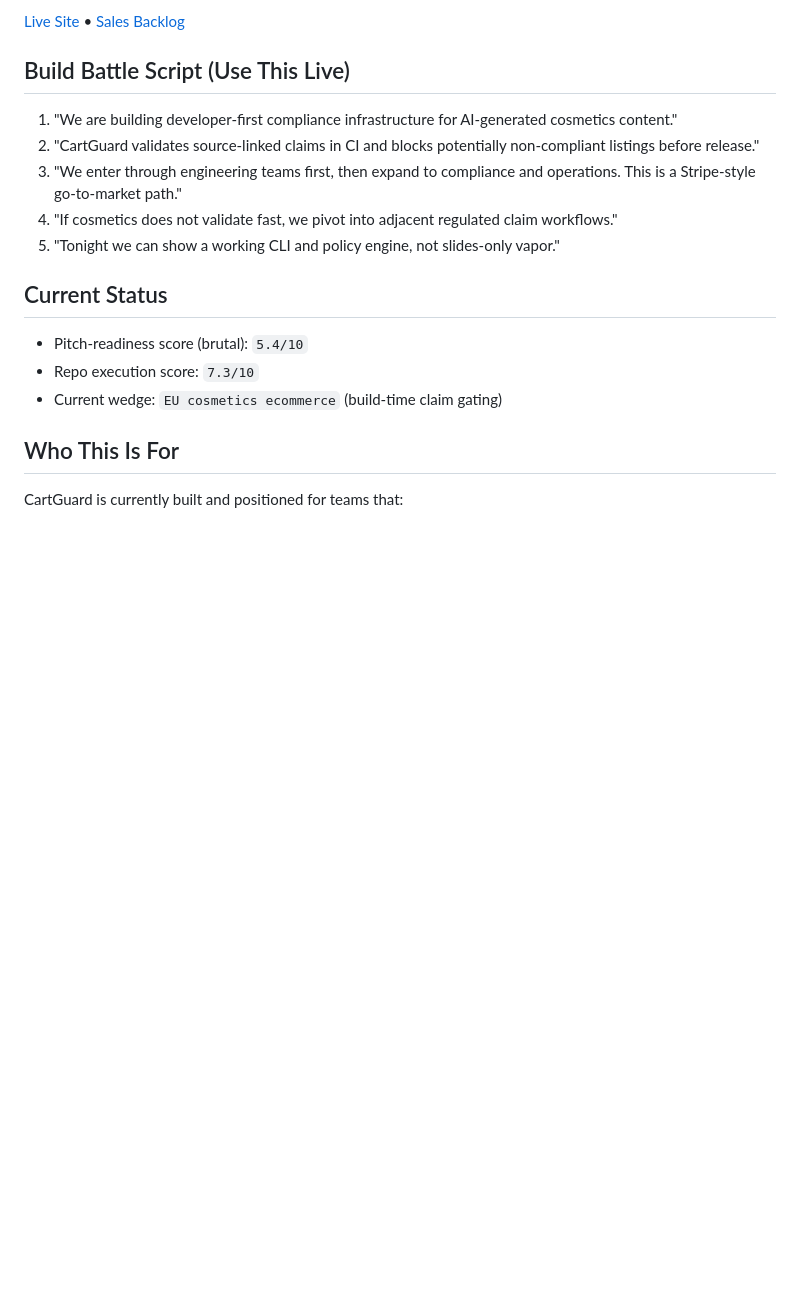
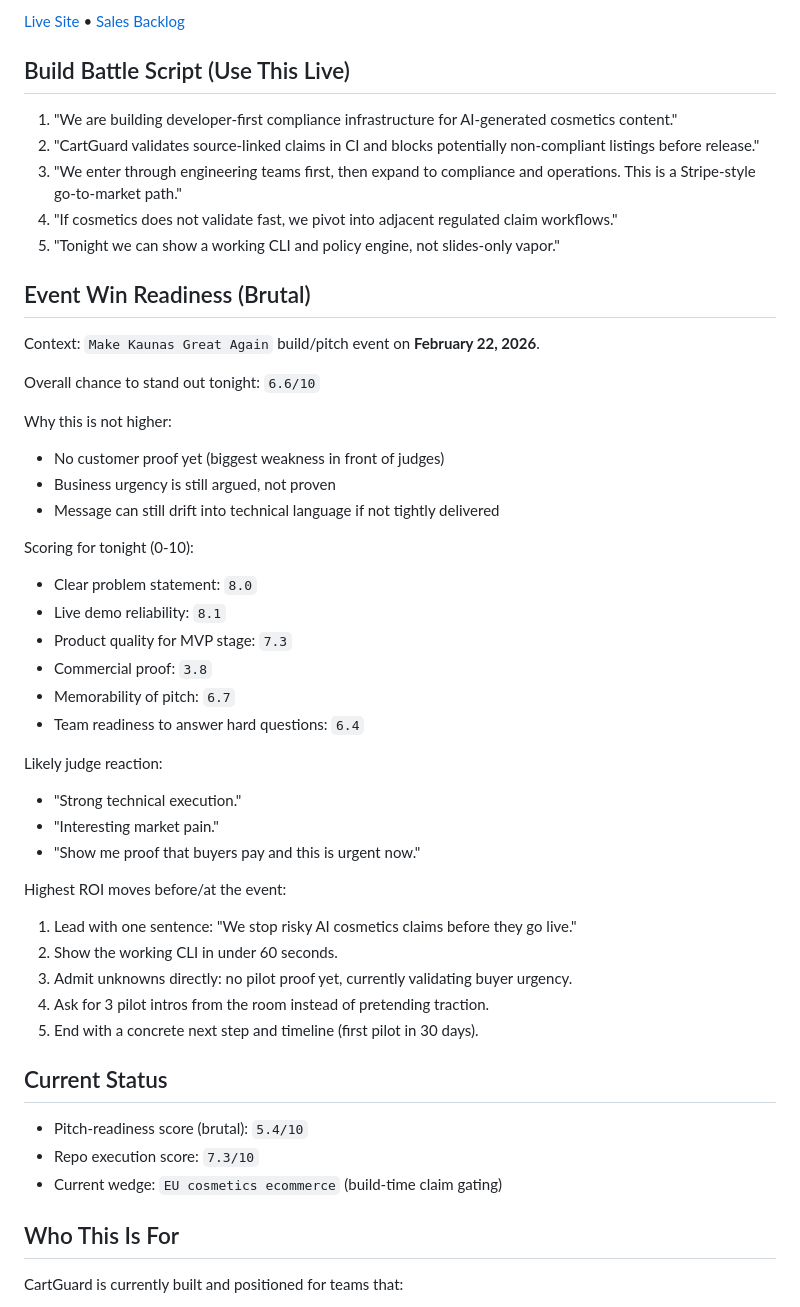
Before and after one commit to bitkojine/CartGuard, a Markdown page: README.md, the part around the change. Rendered like a GitHub page; blank space fills up the shorter version.

Commit message:
Add brutal event-specific readiness scorecard for Kaunas pitch

```diff
--- a/README.md
+++ b/README.md
@@ -13,6 +13,37 @@ CartGuard is a TypeScript SDK that turns AI-generated ecommerce content into sou
 3. "We enter through engineering teams first, then expand to compliance and operations. This is a Stripe-style go-to-market path."
 4. "If cosmetics does not validate fast, we pivot into adjacent regulated claim workflows."
 5. "Tonight we can show a working CLI and policy engine, not slides-only vapor."
+
+## Event Win Readiness (Brutal)
+
+Context: `Make Kaunas Great Again` build/pitch event on **February 22, 2026**.
+
+Overall chance to stand out tonight: `6.6/10`
+
+Why this is not higher:
+- No customer proof yet (biggest weakness in front of judges)
+- Business urgency is still argued, not proven
+- Message can still drift into technical language if not tightly delivered
+
+Scoring for tonight (0-10):
+- Clear problem statement: `8.0`
+- Live demo reliability: `8.1`
+- Product quality for MVP stage: `7.3`
+- Commercial proof: `3.8`
+- Memorability of pitch: `6.7`
+- Team readiness to answer hard questions: `6.4`
+
+Likely judge reaction:
+- "Strong technical execution."
+- "Interesting market pain."
+- "Show me proof that buyers pay and this is urgent now."
+
+Highest ROI moves before/at the event:
+1. Lead with one sentence: "We stop risky AI cosmetics claims before they go live."
+2. Show the working CLI in under 60 seconds.
+3. Admit unknowns directly: no pilot proof yet, currently validating buyer urgency.
+4. Ask for 3 pilot intros from the room instead of pretending traction.
+5. End with a concrete next step and timeline (first pilot in 30 days).
 
 ## Current Status
 
```
